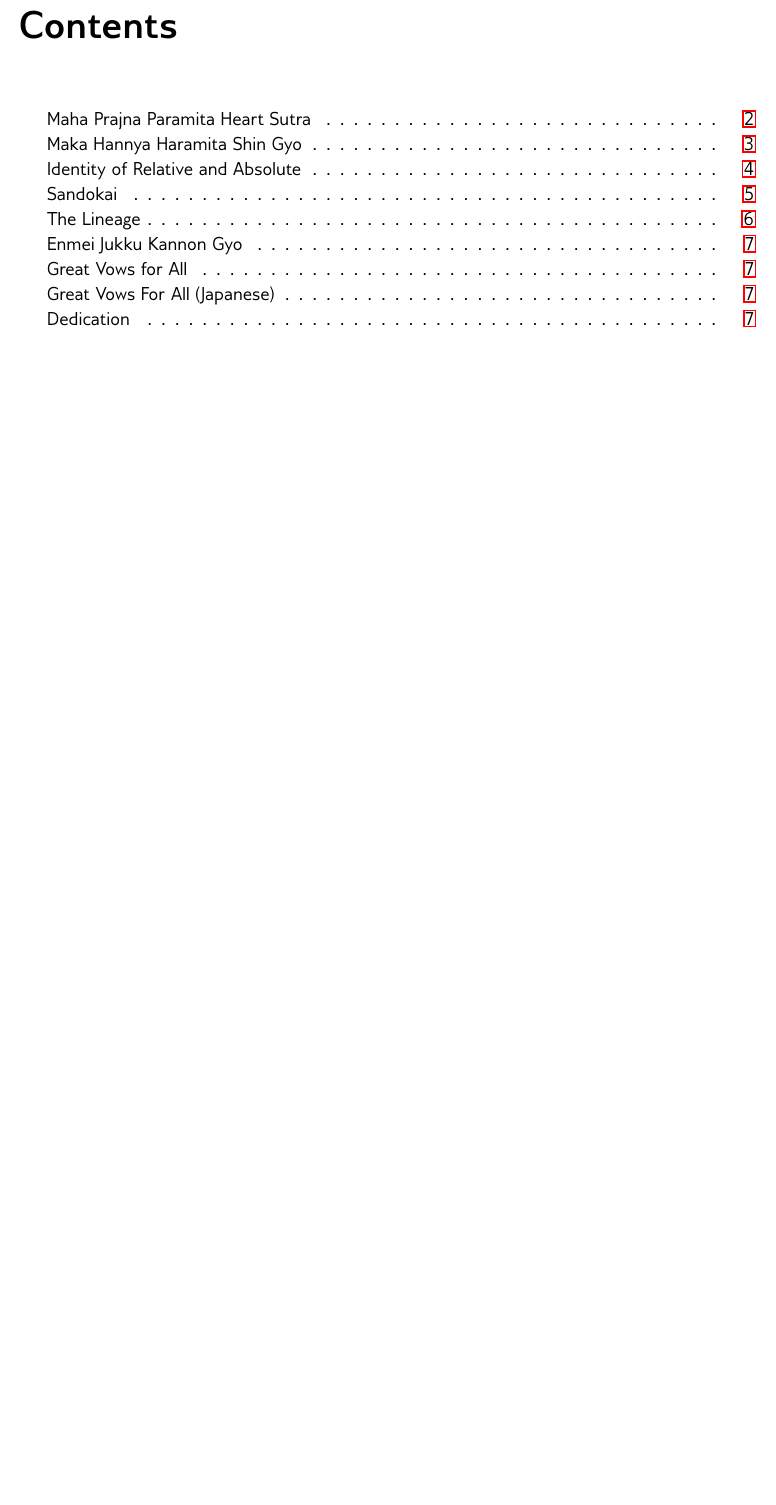
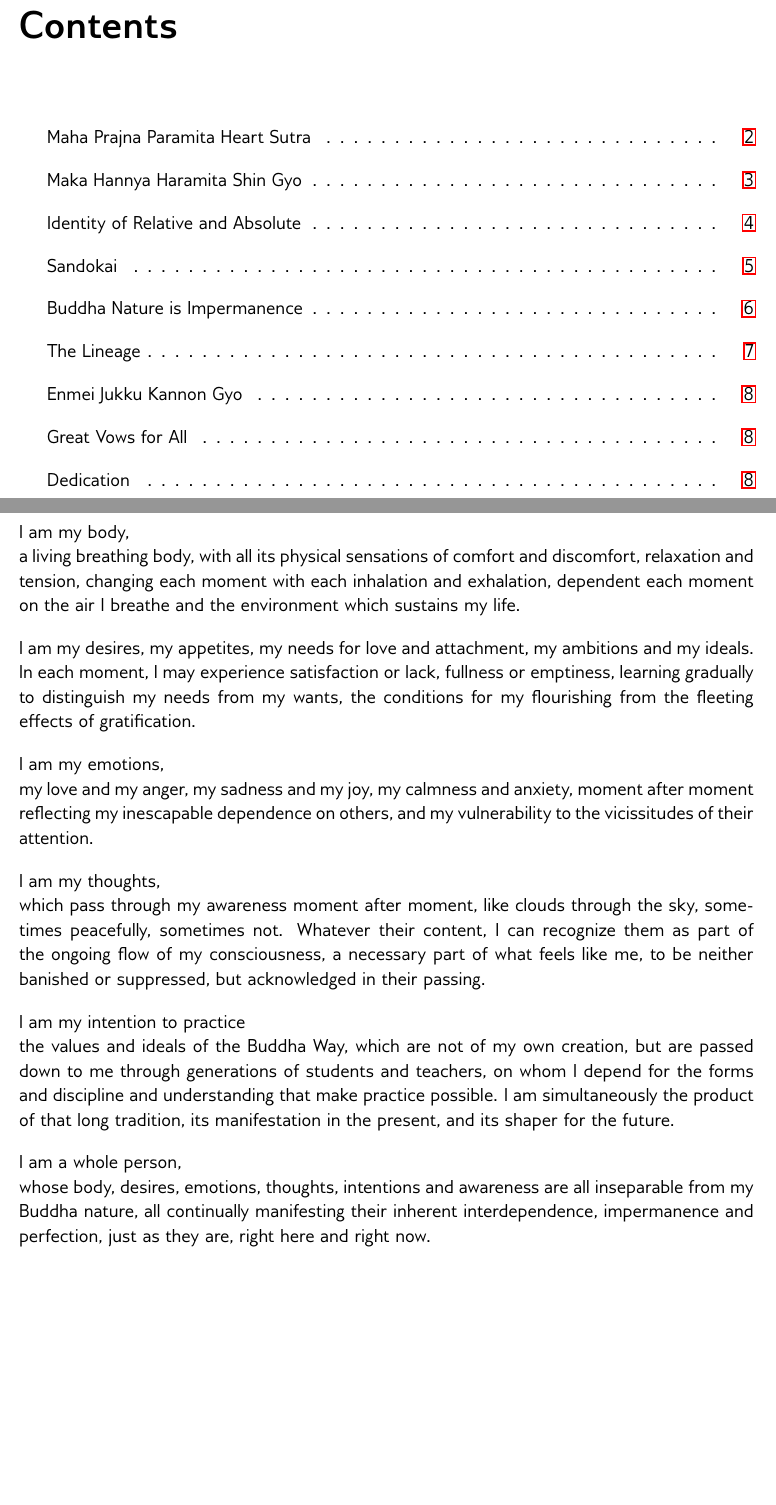
Before and after one commit to trailsangha/omz-sutra-book, a LaTeX document (omz-sutra-book.tex): part of page 2 of 8 before the commit and two parts of pages 2 and 7 of 9 after it, the two joined at a grey line, cut so that both start at the same text, the shorter picture padded with empty space. Compiled offline with pdfLaTeX.

Commit message:
Add Buddha Nature Is Impermanence

```diff
--- a/omz-sutra-book.tex
+++ b/omz-sutra-book.tex
@@ -53,8 +53,8 @@
 \usepackage[utf8]{inputenc}       % Utf8 character encoding
 
 % Default
-\linespread{1.1}                  % Scale line spacing
 \usepackage[default]{gillius}     % Gillius!!!
+\linespread{1.08}                  % Scale line spacing
 
 % Japanese
 \newcommand{\sbJapanese}[1]{
@@ -84,7 +84,8 @@
 %%%%%%% COLUMNS
 
 \usepackage{multicol}             % http://ctan.org/pkg/multicol
-\setlength{\parindent}{0pt}       % Pragraph indent (in multicol environment)
+\setlength{\parindent}{0pt}       % Paragraph indent (multicol resets this?)
+\setlength{\parskip}{1em}         % Paragraph spacing (multicol resets this?)
 
 
 %------------------------------------------------------------------------------%
@@ -288,6 +290,29 @@ Do not waste your time by night or day.
 
 \newpage
 
+\sbSection{Buddha Nature is Impermanence}
+% ---------------------------------------
+
+I am my body, \\
+a living breathing body, with all its physical sensations of comfort and discomfort, relaxation and tension, changing each moment with each inhalation and exhalation, dependent each moment on the air I breathe and the environment which sustains my life.
+
+I am my desires, my appetites, my needs for love and attachment, my ambitions and my ideals.
+In each moment, I may experience satisfaction or lack, fullness or emptiness, learning gradually to distinguish my needs from my wants, the conditions for my flourishing from the fleeting effects of gratification.
+
+I am my emotions, \\
+my love and my anger, my sadness and my joy, my calmness and anxiety, moment after moment reflecting my inescapable dependence on others, and my vulnerability to the vicissitudes of their attention.
+
+I am my thoughts, \\
+which pass through my awareness moment after moment, like clouds through the sky, sometimes peacefully, sometimes not. Whatever their content, I can recognize them as part of the ongoing flow of my consciousness, a necessary part of what feels like me, to be neither banished or suppressed, but acknowledged in their passing.
+
+I am my intention to practice \\
+the values and ideals of the Buddha Way, which are not of my own creation, but are passed down to me through generations of students and teachers, on whom I depend for the forms and discipline and understanding that make practice possible. I am simultaneously the product of that long tradition, its manifestation in the present, and its shaper for the future.
+
+I am a whole person, \\
+whose body, desires, emotions, thoughts, intentions and awareness are all inseparable from my Buddha nature, all continually manifesting their inherent interdependence, impermanence and perfection, just as they are, right here and right now.
+
+\newpage
+
 \sbSection{The Lineage}
 % ---------------------
 
```
Also changed, not shown: omz-sutra-book.tex (5 more changed lines).
